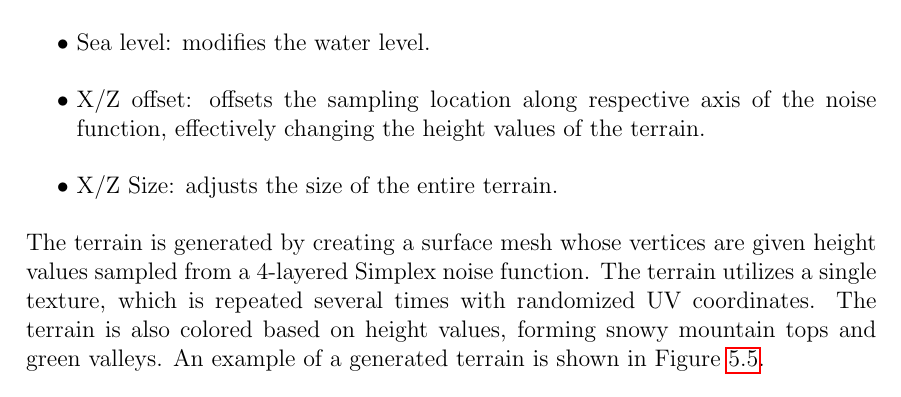
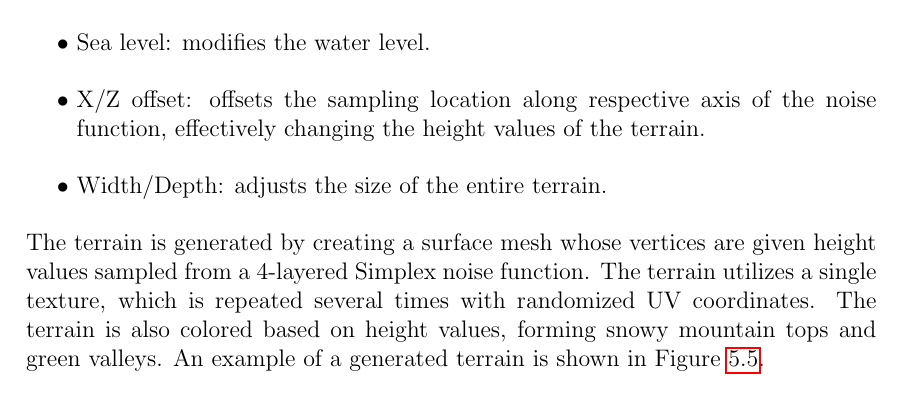
Before and after one commit to DATX02-20-02/Report, a LaTeX thesis (main.tex, which reads tex/results/terrain.tex): part of page 61 of 86, cut so that both start at the same text. Compiled offline with pdfLaTeX.

Commit message:
X/Z -> Width/Depth

```diff
--- a/tex/results/terrain.tex
+++ b/tex/results/terrain.tex
@@ -18,7 +18,7 @@ The terrain settings that the user can adjust are:
 \begin{easylist}
   @ Sea level: modifies the water level.
   @ X/Z offset: offsets the sampling location along respective axis of the noise function, effectively changing the height values of the terrain.
-  @ X/Z Size: adjusts the size of the entire terrain.
+  @ Width/Depth: adjusts the size of the entire terrain.
 \end{easylist}
 
 The terrain is generated by creating a surface mesh whose vertices are given height values sampled from a 4-layered Simplex noise function.
```
